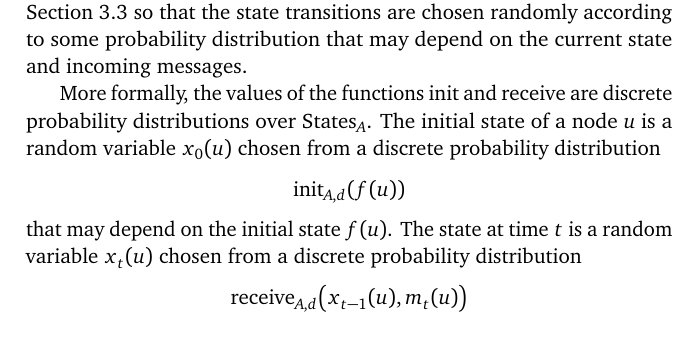
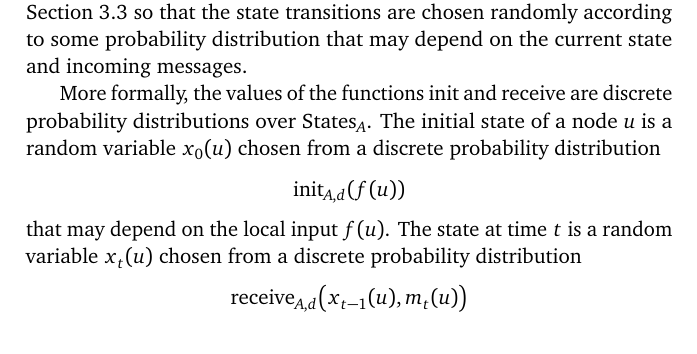
Before and after one commit to suomela/da2020, a LaTeX thesis (book/da2020-06.tex, which reads book/ch06.tex): part of page 1 of 12, cut so that both start at the same text. Compiled offline with pdfLaTeX.

Commit message:
Typo fixed, thanks to Aleksandr Tereshchenko for reporting.

```diff
--- a/book/ch06.tex
+++ b/book/ch06.tex
@@ -10,7 +10,7 @@ All models of computing that we have studied so far were based on the formalism
 
 Let us first define a \emph{randomized distributed algorithms in the $\PN$ model} or, in brief, a \emph{randomized $\PN$ algorithm}. We extend the definitions of Section~\longref{3.3}{sec:distr-alg} so that the state transitions are chosen randomly according to some probability distribution that may depend on the current state and incoming messages.
 
-More formally, the values of the functions $\Init$ and $\Receive$ are discrete probability distributions over $\States_A$. The initial state of a node $u$ is a random variable $x_0(u)$ chosen from a discrete probability distribution \[\Init_{A,d}(f(u))\] that may depend on the initial state $f(u)$. The state at time $t$ is a random variable $x_t(u)$ chosen from a discrete probability distribution \[\Receive_{A,d}\bigl(x_{t-1}(u), m_t(u) \bigr)\] that may depend on the previous state $x_{t-1}(u)$ and on the incoming messages $m_t(u)$. All other parts of the model are as before. In particular, function $\Send_{A,d}$ is deterministic.
+More formally, the values of the functions $\Init$ and $\Receive$ are discrete probability distributions over $\States_A$. The initial state of a node $u$ is a random variable $x_0(u)$ chosen from a discrete probability distribution \[\Init_{A,d}(f(u))\] that may depend on the local input $f(u)$. The state at time $t$ is a random variable $x_t(u)$ chosen from a discrete probability distribution \[\Receive_{A,d}\bigl(x_{t-1}(u), m_t(u) \bigr)\] that may depend on the previous state $x_{t-1}(u)$ and on the incoming messages $m_t(u)$. All other parts of the model are as before. In particular, function $\Send_{A,d}$ is deterministic.
 
 Above we have defined randomized $\PN$ algorithms. We can now extend the definitions in a natural manner to define randomized algorithms in the $\LOCAL$ model (add unique identifiers) and randomized algorithms in the $\CONGEST$ model (add unique identifiers and limit the size of the messages).
 
```
